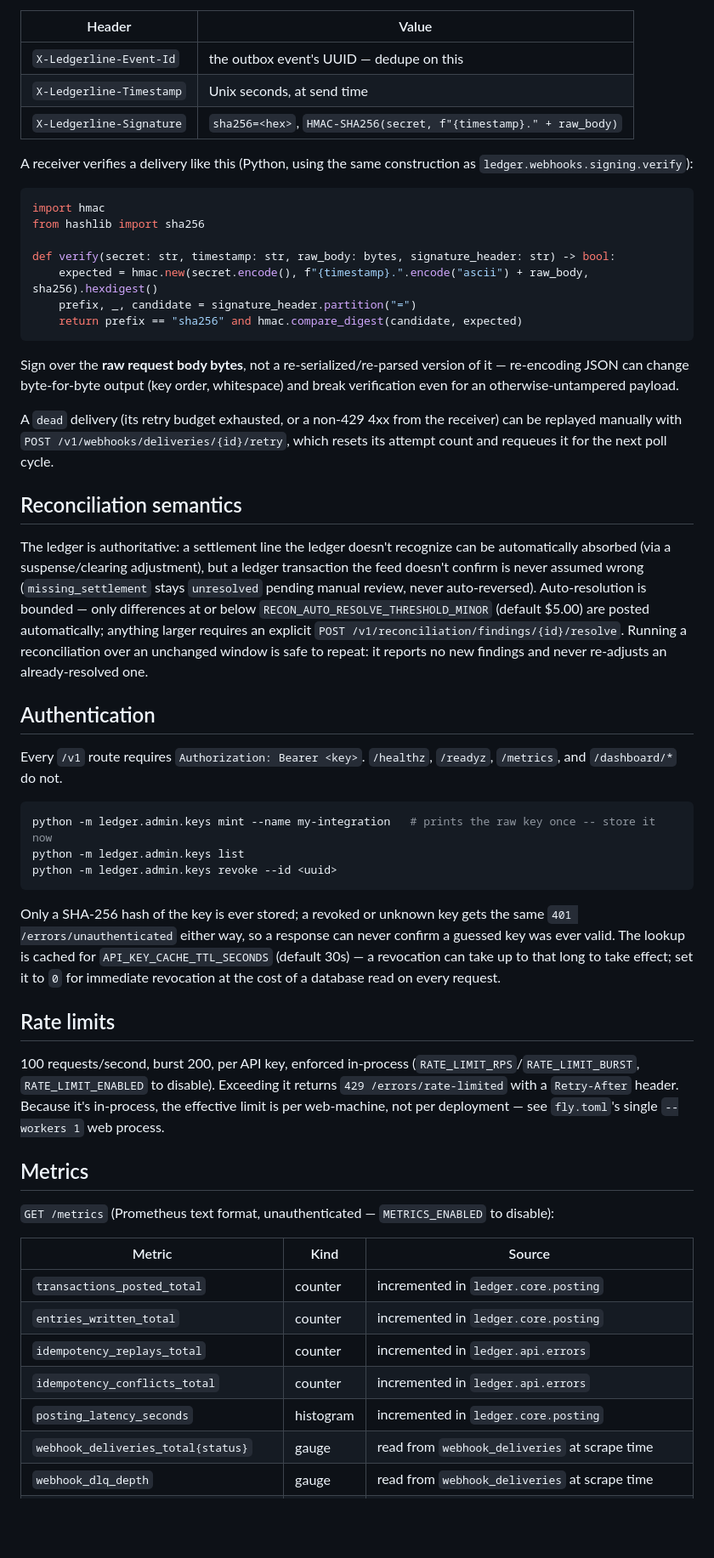
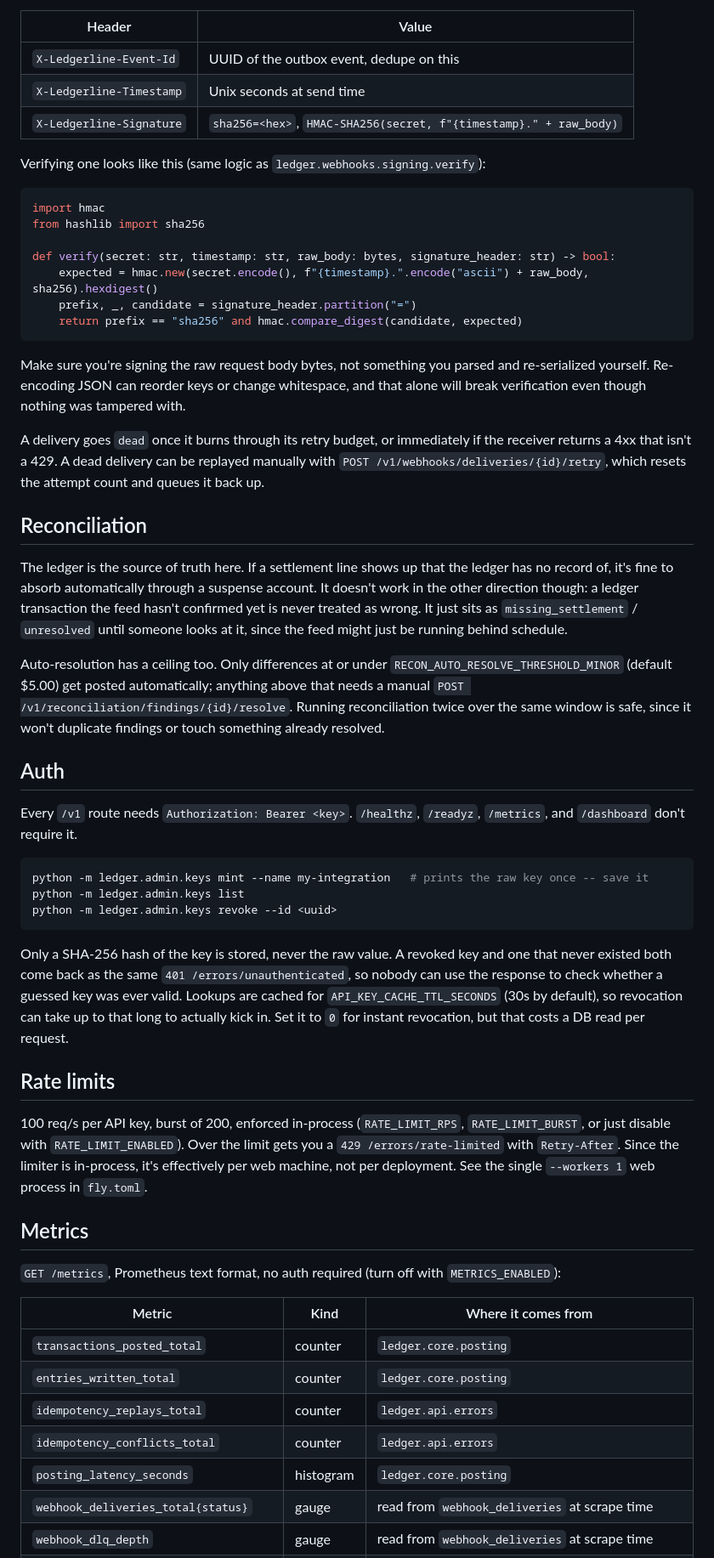
Before and after one commit to sebcheung/Ledgerline, a Markdown page: README.md, the part around one of its changes. Shown at 85% size. Drawn GitHub-style; blank space fills up the shorter version.

Commit message:
Updated README after final implementations

````diff
--- a/README.md
+++ b/README.md
@@ -89,11 +101,11 @@ Every delivery POST carries:
 
 | Header | Value |
 |---|---|
-| `X-Ledgerline-Event-Id` | the outbox event's UUID — dedupe on this |
-| `X-Ledgerline-Timestamp` | Unix seconds, at send time |
+| `X-Ledgerline-Event-Id` | UUID of the outbox event, dedupe on this |
+| `X-Ledgerline-Timestamp` | Unix seconds at send time |
 | `X-Ledgerline-Signature` | `sha256=<hex>`, `HMAC-SHA256(secret, f"{timestamp}." + raw_body)` |
 
-A receiver verifies a delivery like this (Python, using the same construction as `ledger.webhooks.signing.verify`):
+Verifying one looks like this (same logic as `ledger.webhooks.signing.verify`):
 
 ```python
 import hmac
@@ -105,41 +117,43 @@ def verify(secret: str, timestamp: str, raw_body: bytes, signature_header: str)
     return prefix == "sha256" and hmac.compare_digest(candidate, expected)
 ```
 
-Sign over the **raw request body bytes**, not a re-serialized/re-parsed version of it — re-encoding JSON can change byte-for-byte output (key order, whitespace) and break verification even for an otherwise-untampered payload.
+Make sure you're signing the raw request body bytes, not something you parsed and re-serialized yourself. Re-encoding JSON can reorder keys or change whitespace, and that alone will break verification even though nothing was tampered with.
 
-A `dead` delivery (its retry budget exhausted, or a non-429 4xx from the receiver) can be replayed manually with `POST /v1/webhooks/deliveries/{id}/retry`, which resets its attempt count and requeues it for the next poll cycle.
+A delivery goes `dead` once it burns through its retry budget, or immediately if the receiver returns a 4xx that isn't a 429. A dead delivery can be replayed manually with `POST /v1/webhooks/deliveries/{id}/retry`, which resets the attempt count and queues it back up.
 
-## Reconciliation semantics
+## Reconciliation
 
-The ledger is authoritative: a settlement line the ledger doesn't recognize can be automatically absorbed (via a suspense/clearing adjustment), but a ledger transaction the feed doesn't confirm is never assumed wrong (`missing_settlement` stays `unresolved` pending manual review, never auto-reversed). Auto-resolution is bounded — only differences at or below `RECON_AUTO_RESOLVE_THRESHOLD_MINOR` (default $5.00) are posted automatically; anything larger requires an explicit `POST /v1/reconciliation/findings/{id}/resolve`. Running a reconciliation over an unchanged window is safe to repeat: it reports no new findings and never re-adjusts an already-resolved one.
+The ledger is the source of truth here. If a settlement line shows up that the ledger has no record of, it's fine to absorb automatically through a suspense account. It doesn't work in the other direction though: a ledger transaction the feed hasn't confirmed yet is never treated as wrong. It just sits as `missing_settlement` / `unresolved` until someone looks at it, since the feed might just be running behind schedule.
 
-## Authentication
+Auto-resolution has a ceiling too. Only differences at or under `RECON_AUTO_RESOLVE_THRESHOLD_MINOR` (default $5.00) get posted automatically; anything above that needs a manual `POST /v1/reconciliation/findings/{id}/resolve`. Running reconciliation twice over the same window is safe, since it won't duplicate findings or touch something already resolved.
 
-Every `/v1` route requires `Authorization: Bearer <key>`. `/healthz`, `/readyz`, `/metrics`, and `/dashboard/*` do not.
+## Auth
+
+Every `/v1` route needs `Authorization: Bearer <key>`. `/healthz`, `/readyz`, `/metrics`, and `/dashboard` don't require it.
 
 ```bash
-python -m ledger.admin.keys mint --name my-integration   # prints the raw key once -- store it now
+python -m ledger.admin.keys mint --name my-integration   # prints the raw key once -- save it
 python -m ledger.admin.keys list
 python -m ledger.admin.keys revoke --id <uuid>
 ```
 
-Only a SHA-256 hash of the key is ever stored; a revoked or unknown key gets the same `401 /errors/unauthenticated` either way, so a response can never confirm a guessed key was ever valid. The lookup is cached for `API_KEY_CACHE_TTL_SECONDS` (default 30s) — a revocation can take up to that long to take effect; set it to `0` for immediate revocation at the cost of a database read on every request.
+Only a SHA-256 hash of the key is stored, never the raw value. A revoked key and one that never existed both come back as the same `401 /errors/unauthenticated`, so nobody can use the response to check whether a guessed key was ever valid. Lookups are cached for `API_KEY_CACHE_TTL_SECONDS` (30s by default), so revocation can take up to that long to actually kick in. Set it to `0` for instant revocation, but that costs a DB read per request.
 
 ## Rate limits
 
-100 requests/second, burst 200, per API key, enforced in-process (`RATE_LIMIT_RPS`/`RATE_LIMIT_BURST`, `RATE_LIMIT_ENABLED` to disable). Exceeding it returns `429 /errors/rate-limited` with a `Retry-After` header. Because it's in-process, the effective limit is per web-machine, not per deployment — see `fly.toml`'s single `--workers 1` web process.
+100 req/s per API key, burst of 200, enforced in-process (`RATE_LIMIT_RPS`, `RATE_LIMIT_BURST`, or just disable with `RATE_LIMIT_ENABLED`). Over the limit gets you a `429 /errors/rate-limited` with `Retry-After`. Since the limiter is in-process, it's effectively per web machine, not per deployment. See the single `--workers 1` web process in `fly.toml`.
 
 ## Metrics
 
-`GET /metrics` (Prometheus text format, unauthenticated — `METRICS_ENABLED` to disable):
+`GET /metrics`, Prometheus text format, no auth required (turn off with `METRICS_ENABLED`):
 
-| Metric | Kind | Source |
+| Metric | Kind | Where it comes from |
 |---|---|---|
-| `transactions_posted_total` | counter | incremented in `ledger.core.posting` |
-| `entries_written_total` | counter | incremented in `ledger.core.posting` |
-| `idempotency_replays_total` | counter | incremented in `ledger.api.errors` |
-| `idempotency_conflicts_total` | counter | incremented in `ledger.api.errors` |
-| `posting_latency_seconds` | histogram | incremented in `ledger.core.posting` |
+| `transactions_posted_total` | counter | `ledger.core.posting` |
+| `entries_written_total` | counter | `ledger.core.posting` |
+| `idempotency_replays_total` | counter | `ledger.api.errors` |
+| `idempotency_conflicts_total` | counter | `ledger.api.errors` |
+| `posting_latency_seconds` | histogram | `ledger.core.posting` |
 | `webhook_deliveries_total{status}` | gauge | read from `webhook_deliveries` at scrape time |
 | `webhook_dlq_depth` | gauge | read from `webhook_deliveries` at scrape time |
 | `reconciliation_findings_total{type}` | gauge | read from `reconciliation_findings` at scrape time |
````
Also changed, not shown: other parts of README.md (+25 -13 lines).
